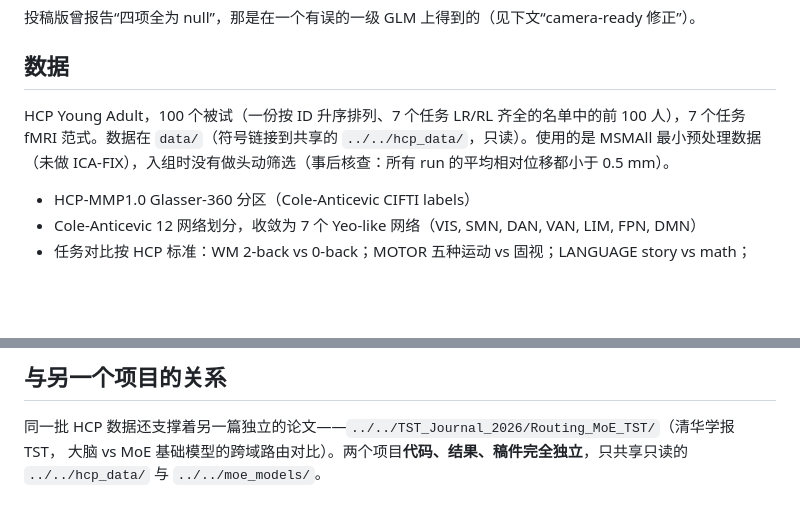
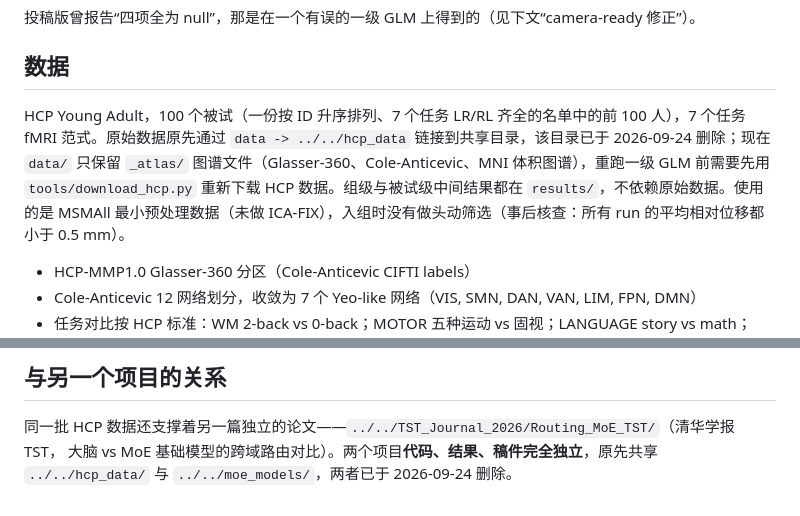
Before and after one commit to xiaoyanLi629/routing-signatures-efficiency, a Markdown page: README.md, 2 parts joined by grey strips. Rendered like a GitHub page; blank space fills up the shorter version.

Commit message:
README: shared HCP data and MoE weights were deleted; atlas kept in data/_atlas

```diff
--- a/README.md
+++ b/README.md
@@ -18,7 +18,7 @@
 
 ## 数据
 
-HCP Young Adult，100 个被试（一份按 ID 升序排列、7 个任务 LR/RL 齐全的名单中的前 100 人），7 个任务 fMRI 范式。数据在 `data/`（符号链接到共享的 `../../hcp_data/`，只读）。使用的是 MSMAll 最小预处理数据（未做 ICA-FIX），入组时没有做头动筛选（事后核查：所有 run 的平均相对位移都小于 0.5 mm）。
+HCP Young Adult，100 个被试（一份按 ID 升序排列、7 个任务 LR/RL 齐全的名单中的前 100 人），7 个任务 fMRI 范式。原始数据原先通过 `data -> ../../hcp_data` 链接到共享目录，该目录已于 2026-09-24 删除；现在 `data/` 只保留 `_atlas/` 图谱文件（Glasser-360、Cole-Anticevic、MNI 体积图谱），重跑一级 GLM 前需要先用 `tools/download_hcp.py` 重新下载 HCP 数据。组级与被试级中间结果都在 `results/`，不依赖原始数据。使用的是 MSMAll 最小预处理数据（未做 ICA-FIX），入组时没有做头动筛选（事后核查：所有 run 的平均相对位移都小于 0.5 mm）。
 
 - HCP-MMP1.0 Glasser-360 分区（Cole-Anticevic CIFTI labels）
 - Cole-Anticevic 12 网络划分，收敛为 7 个 Yeo-like 网络（VIS, SMN, DAN, VAN, LIM, FPN, DMN）
@@ -71,4 +71,4 @@ python run_full_pipeline.py --list    # 查看 stage 列表
 ## 与另一个项目的关系
 
 同一批 HCP 数据还支撑着另一篇独立的论文——`../../TST_Journal_2026/Routing_MoE_TST/`（清华学报 TST，
-大脑 vs MoE 基础模型的跨域路由对比）。两个项目**代码、结果、稿件完全独立**，只共享只读的 `../../hcp_data/` 与 `../../moe_models/`。
+大脑 vs MoE 基础模型的跨域路由对比）。两个项目**代码、结果、稿件完全独立**，原先共享 `../../hcp_data/` 与 `../../moe_models/`，两者已于 2026-09-24 删除。
```
